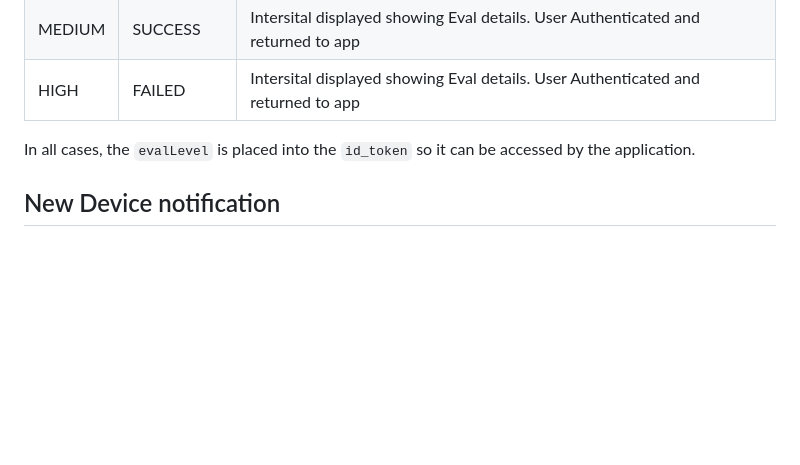
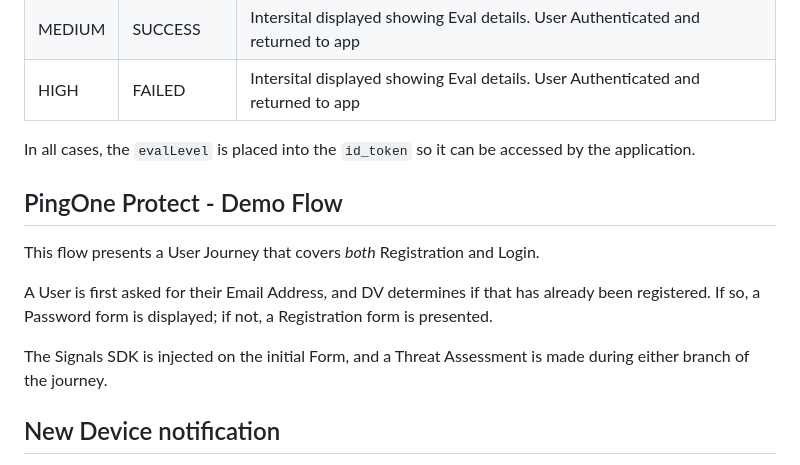
Before and after one commit to cprice-ping/PingOne-Protect-Demo, a Markdown page: davinci/README.md, the part around the change. Drawn GitHub-style; blank space fills up the shorter version.

```diff
--- a/davinci/README.md
+++ b/davinci/README.md
@@ -14,6 +14,14 @@ Not only does that generate the SDK Payload, DV also makes the Evaluation reques
 
 In all cases, the `evalLevel` is placed into the `id_token` so it can be accessed by the application.
 
+## PingOne Protect - Demo Flow
+
+This flow presents a User Journey that covers *both* Registration and Login.
+
+A User is first asked for their Email Address, and DV determines if that has already been registered. If so, a Password form is displayed; if not, a Registration form is presented.
+
+The Signals SDK is injected on the initial Form, and a Threat Assessment is made during either branch of the journey.
+
 ## New Device notification
 
 The Threat assessment is performed in a SubFlow that detects that a New Device is being used, and will send a PingOne Notification to the Email address of the User.
```
Also changed, not shown: README.md (+39 -43 lines), app/README.md (added, +43 -0 lines), terraform/README.md (+6 -10 lines), davinci/skRisk Component.png (added), 2 other files.
